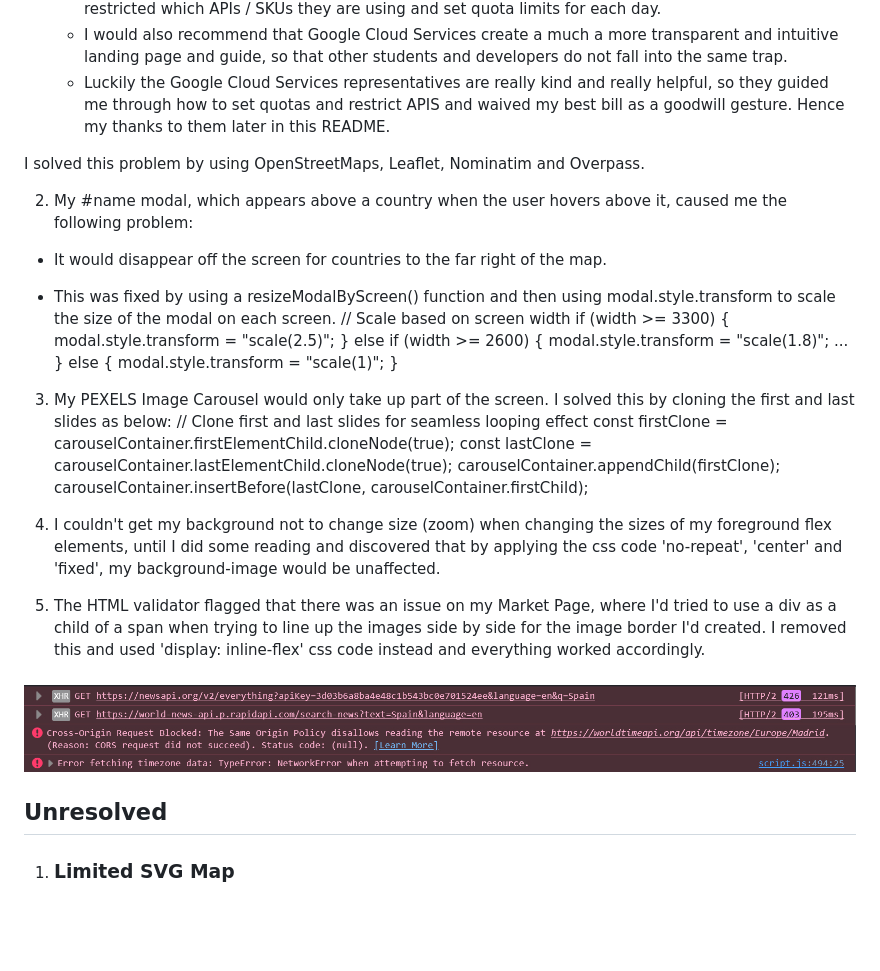
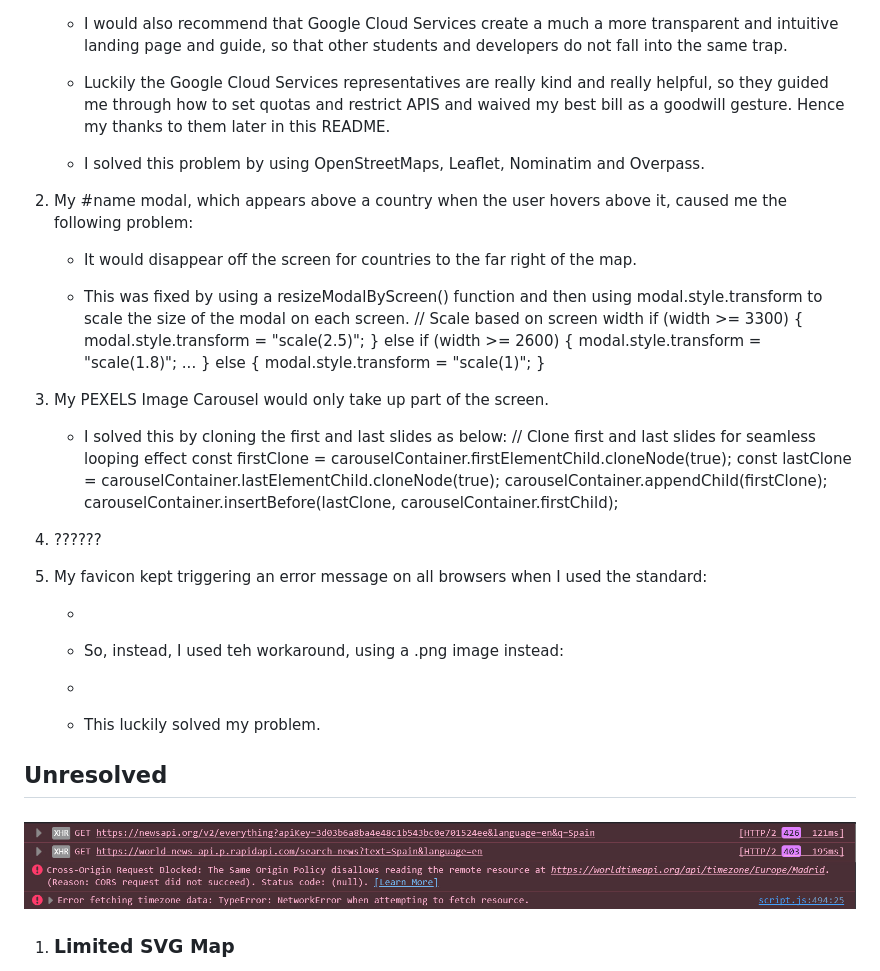
Before and after one commit to yinyangsammy/snapshot-location-assessment, a Markdown page: README.md, the part around the change. GitHub-like rendering; blank space fills up the shorter version.

Commit message:
feat:added updated README w/ manual testing

```diff
--- a/README.md
+++ b/README.md
@@ -615,13 +615,13 @@ Users can click the Get in Touch link in the footer to access the contact form.
     -   I would also recommend that Google Cloud Services create a much a more transparent and intuitive landing page and guide, so that other students and developers do not fall into the same trap.
     -   Luckily the Google Cloud Services representatives are really kind and really helpful, so they guided me through how to set quotas and restrict APIS and waived my best bill as a goodwill gesture. Hence my thanks to them later in this README.
 
-I solved this problem by using OpenStreetMaps, Leaflet, Nominatim and Overpass.
+    -   I solved this problem by using OpenStreetMaps, Leaflet, Nominatim and Overpass.
 
 2. My #name modal, which appears above a country when the user hovers above it, caused me the following problem:
 
-* It would disappear off the screen for countries to the far right of the map.
+    -   It would disappear off the screen for countries to the far right of the map.
 
- * This was fixed by using a resizeModalByScreen() function and then using modal.style.transform to scale the size of the modal on each screen.
+    -   This was fixed by using a resizeModalByScreen() function and then using modal.style.transform to scale the size of the modal on each screen.
 	// Scale based on screen width
 	if (width >= 3300) {
 		modal.style.transform = "scale(2.5)";
@@ -632,21 +632,30 @@ I solved this problem by using OpenStreetMaps, Leaflet, Nominatim and Overpass.
 		modal.style.transform = "scale(1)";
 	}
 
-3. My PEXELS Image Carousel would only take up part of the screen. I solved this by cloning the first and last slides as below:
+3. My PEXELS Image Carousel would only take up part of the screen.
+
+    -   I solved this by cloning the first and last slides as below:
     // Clone first and last slides for seamless looping effect
     const firstClone = carouselContainer.firstElementChild.cloneNode(true);
     const lastClone = carouselContainer.lastElementChild.cloneNode(true);
     carouselContainer.appendChild(firstClone);
     carouselContainer.insertBefore(lastClone, carouselContainer.firstChild);
 
-4. I couldn't get my background not to change size (zoom) when changing the sizes of my foreground flex elements, until I did some reading and discovered that by applying the css code 'no-repeat', 'center' and 'fixed', my background-image would be unaffected.
+4. ??????
 
-5. The HTML validator flagged that there was an issue on my Market Page, where I'd tried to use a div as a child of a span when trying to line up the images side by side for the image border I'd created. I removed this and used 'display: inline-flex' css code instead and everything worked accordingly.
+5. My favicon kept triggering an error message on all browsers when I used the standard:
+
+    -   <link rel="icon" href="/favicon.ico" type="image/x-icon" sizes="any">
+
+    -   So, instead, I used teh workaround, using a .png image instead:
+
+    -   <link rel="icon" type="image/png" href="/favicon-32x32.png" sizes="32x32">
+
+    -   This luckily solved my problem.
+
+## Unresolved
 
 <h3 align="center"><img src="assets/readme/structural-irregularities+necessary-errors.jpg"></h3>
-
-
-## Unresolved
 
 1.  ###  Limited SVG Map
 
```
